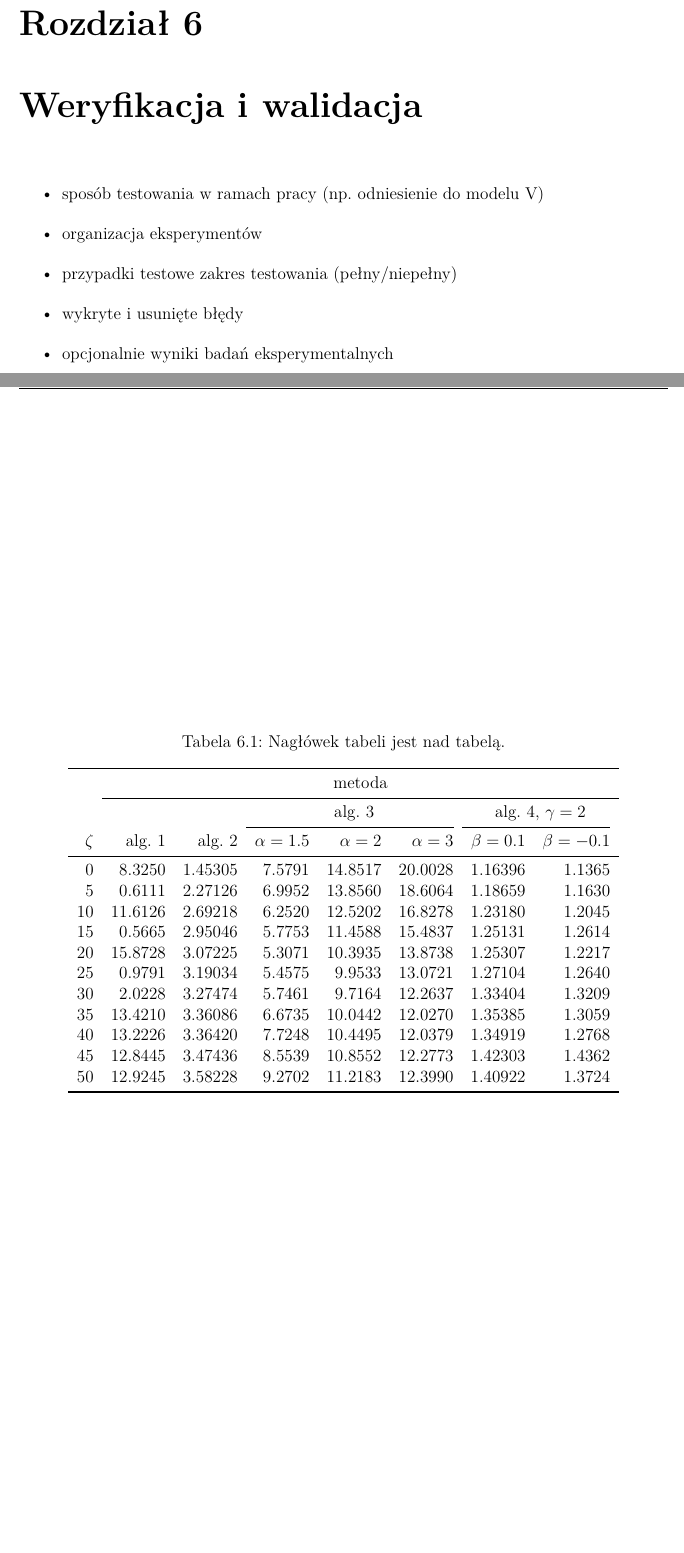
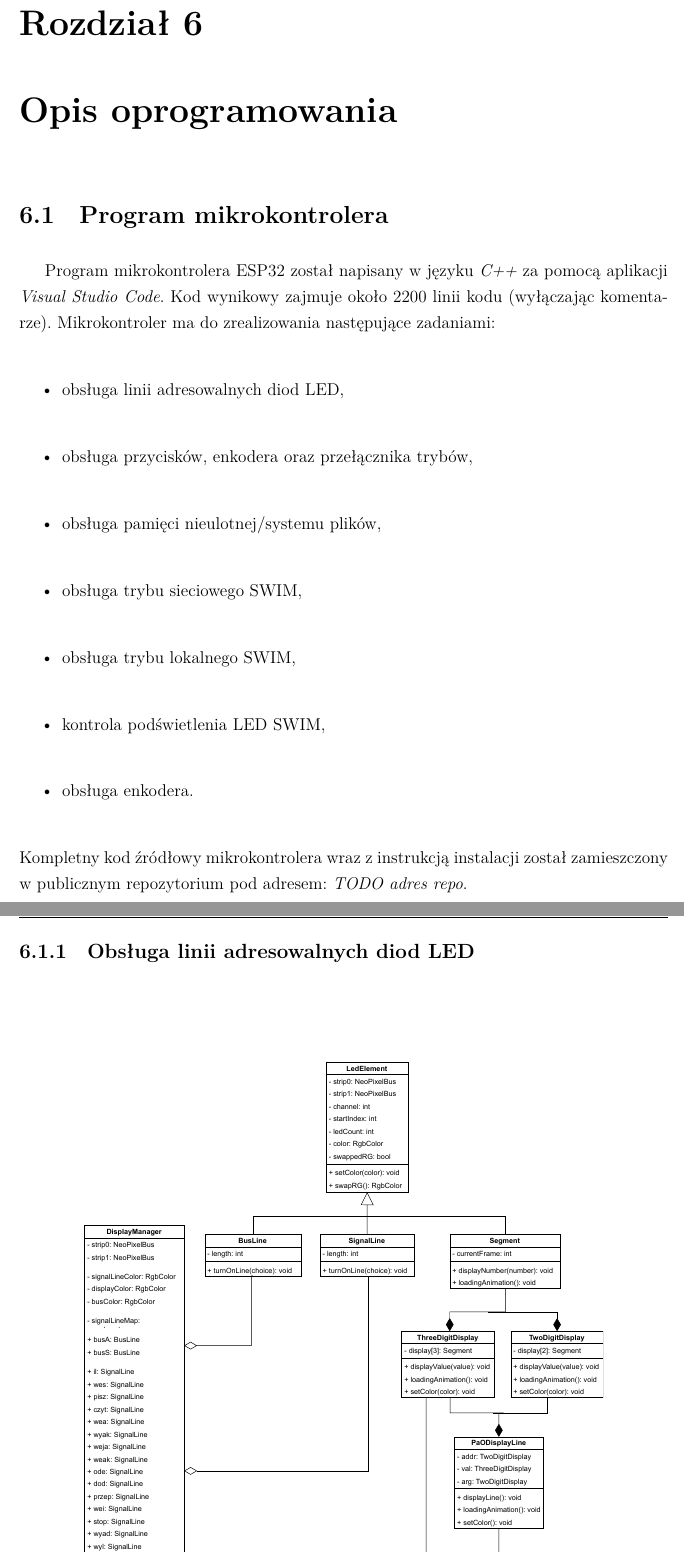
Before and after one commit to MrRooby/Praca-Dyplomowa-Maszyna-W-ESP32, a LaTeX thesis (main.tex, which reads chapters/06.tex, chapters/07.tex): two parts of pages 25 and 26 of 39 before the commit and two parts of pages 25 and 26 of 41 after it, joined at a grey line, cut so that both start at the same text, the shorter picture padded with empty space. Compiled offline with XeLaTeX.

Commit message:
dalsza praca nad pracą dyplomową

```diff
--- a/chapters/06.tex
+++ b/chapters/06.tex
@@ -1,36 +1,20 @@
-\chapter{Weryfikacja i walidacja}
+\chapter{Opis oprogramowania}
 \label{ch:06}
-\begin{itemize}
-\item sposób testowania w ramach pracy (np. odniesienie do modelu V)
-\item organizacja eksperymentów
-\item przypadki testowe zakres testowania (pełny/niepełny)
-\item wykryte i usunięte błędy
-\item opcjonalnie wyniki badań eksperymentalnych
-\end{itemize}
 
-\begin{table}
-\centering
-\caption{Nagłówek tabeli jest nad tabelą.}
-\label{id:tab:wyniki}
-\begin{tabular}{rrrrrrrr}
-\toprule
-	         &                                     \multicolumn{7}{c}{metoda}                                      \\
-	         \cmidrule{2-8}
-	         &         &         &        \multicolumn{3}{c}{alg. 3}        & \multicolumn{2}{c}{alg. 4, $\gamma = 2$} \\
-	         \cmidrule(r){4-6}\cmidrule(r){7-8}
-	$\zeta$ &     alg. 1 &   alg. 2 & $\alpha= 1.5$ & $\alpha= 2$ & $\alpha= 3$ &   $\beta = 0.1$  &   $\beta = -0.1$ \\
-\midrule
-	       0 &  8.3250 & 1.45305 &       7.5791 &    14.8517 &    20.0028 & 1.16396 &                       1.1365 \\
-	       5 &  0.6111 & 2.27126 &       6.9952 &    13.8560 &    18.6064 & 1.18659 &                       1.1630 \\
-	      10 & 11.6126 & 2.69218 &       6.2520 &    12.5202 &    16.8278 & 1.23180 &                       1.2045 \\
-	      15 &  0.5665 & 2.95046 &       5.7753 &    11.4588 &    15.4837 & 1.25131 &                       1.2614 \\
-	      20 & 15.8728 & 3.07225 &       5.3071 &    10.3935 &    13.8738 & 1.25307 &                       1.2217 \\
-	      25 &  0.9791 & 3.19034 &       5.4575 &     9.9533 &    13.0721 & 1.27104 &                       1.2640 \\
-	      30 &  2.0228 & 3.27474 &       5.7461 &     9.7164 &    12.2637 & 1.33404 &                       1.3209 \\
-	      35 & 13.4210 & 3.36086 &       6.6735 &    10.0442 &    12.0270 & 1.35385 &                       1.3059 \\
-	      40 & 13.2226 & 3.36420 &       7.7248 &    10.4495 &    12.0379 & 1.34919 &                       1.2768 \\
-	      45 & 12.8445 & 3.47436 &       8.5539 &    10.8552 &    12.2773 & 1.42303 &                       1.4362 \\
-	      50 & 12.9245 & 3.58228 &       9.2702 &    11.2183 &    12.3990 & 1.40922 &                       1.3724 \\
-\bottomrule
-\end{tabular}
-\end{table}
+\section{Program mikrokontrolera}
+  Program mikrokontrolera ESP32 został napisany w języku \textit{C++} za pomocą aplikacji
+  \textit{Visual Studio Code}. Kod wynikowy zajmuje około 2200 linii kodu (wyłączając komentarze).
+  Mikrokontroler ma do zrealizowania następujące zadaniami:
+  \begin{itemize}
+    \item obsługa linii adresowalnych diod LED,
+    \item obsługa przycisków, enkodera oraz przełącznika trybów,
+    \item obsługa pamięci nieulotnej/systemu plików,
+    \item obsługa trybu sieciowego SWIM,
+    \item obsługa trybu lokalnego SWIM,
+    \item kontrola podświetlenia LED SWIM,
+    \item obsługa enkodera.
+  \end{itemize}
+  Kompletny kod źródłowy mikrokontrolera wraz z instrukcją instalacji został zamieszczony w publicznym
+  repozytorium pod adresem: \textit{TODO adres repo}.
+
+  \subsection{Obsługa linii adresowalnych diod LED}
--- a/chapters/07.tex
+++ b/chapters/07.tex
@@ -1 +1,2 @@
-\chapter{Podsumowanie i wnioski}
+\chapter{Obsługa}
+Tutaj trzeba będzie opisać jak działa maszyma i jak ją można obsługiwać
```
Also changed, not shown: chapters/03.tex (+4 -3 lines), chapters/08.tex (+5 -6 lines), chapters/01.tex (indentation only), chapters/02.tex (indentation only), chapters/04.tex (indentation only), graf/display-manager-uml.pdf (added), main.pdf, chapters/06.tex (16 more changed lines), chapters/07.tex (5 more changed lines), 1 other file.
